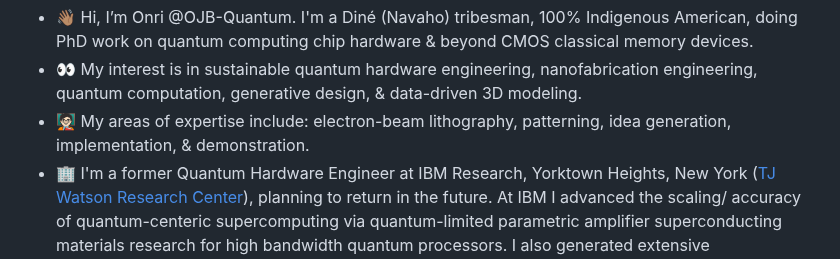
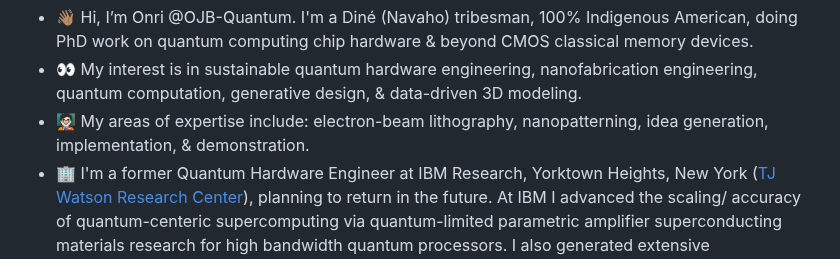
Before and after one commit to OJB-Quantum/OJB-Quantum, a Markdown page: README.md, the part around the change. Drawn GitHub-style.

```diff
--- a/README.md
+++ b/README.md
@@ -2,7 +2,7 @@
 
 - 👋🏽 Hi, I’m Onri @OJB-Quantum. I'm a Diné (Navaho) tribesman, 100% Indigenous American, doing PhD work on quantum computing chip hardware & beyond CMOS classical memory devices.
 - 👀 My interest is in sustainable quantum hardware engineering, nanofabrication engineering, quantum computation, generative design, & data-driven 3D modeling.
-- 🧑🏻‍🏫 My areas of expertise include: electron-beam lithography, patterning, idea generation, implementation, & demonstration.
+- 🧑🏻‍🏫 My areas of expertise include: electron-beam lithography, nanopatterning, idea generation, implementation, & demonstration.
 - 🏢 I'm a former Quantum Hardware Engineer at IBM Research, Yorktown Heights, New York ([TJ Watson Research Center](https://research.ibm.com/labs/yorktown-heights)), planning to return in the future. At IBM I advanced the scaling/ accuracy of quantum-centeric supercomputing via quantum-limited parametric amplifier superconducting materials research for high bandwidth quantum processors. I also generated extensive documentation on XLDs Bluefors dilution fridges & highly experimental processes on superconducting chiplet measurement automation. (This made me the 1st Native/ Indigenous American Quantum Hardware Engineer/ Quantum Computing Engineer).
 - 🌱 As an NSF Graduate Research Fellow, I’m currently leading a team of quantum hardware engineers for the duration of my PhD program @UMN. I work on the integration of nature-inspired designs into quantum processor chips & cryogenic magnetic random-access memory made of sustainable metallic spintronic materials, in my nanofabrication facility (cleanroom). I spend a lot of time back & forth between my office & the cleanroom.
 - 🧑🏻‍🔬 Onri's explanation of quantum computing hardware: "In a sense, the physical realization of a quantum computer is an automated 'scatterometry' of quantum logic gates." - Onri Jay Benally
```
